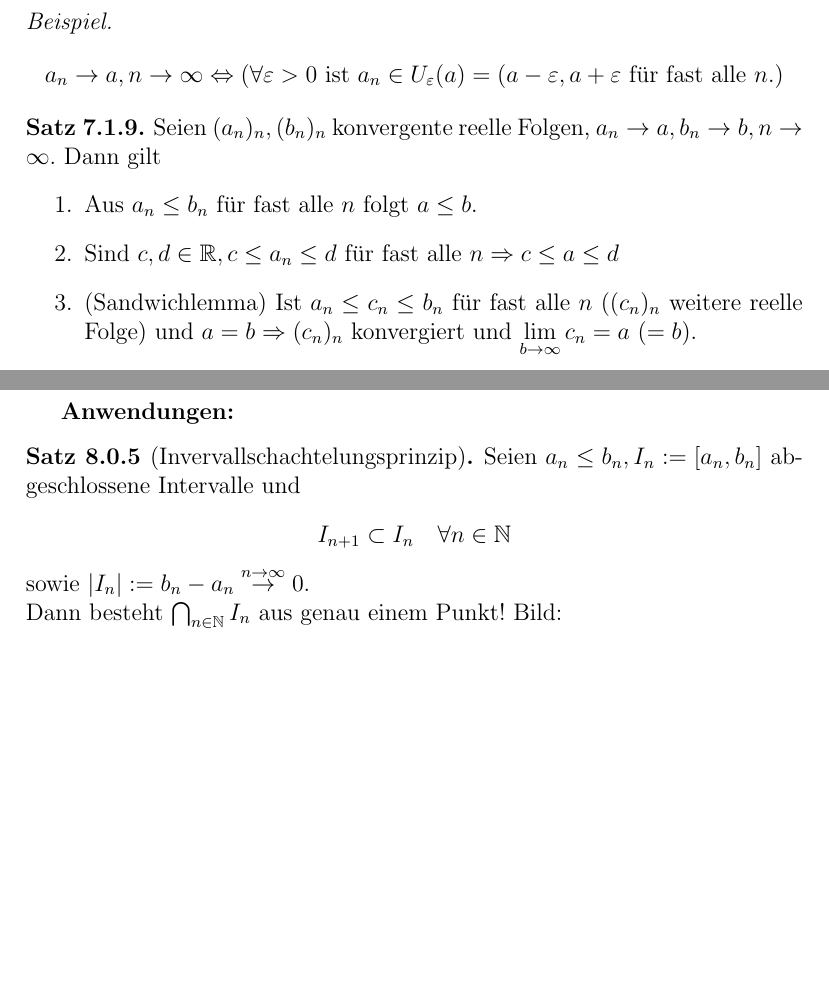
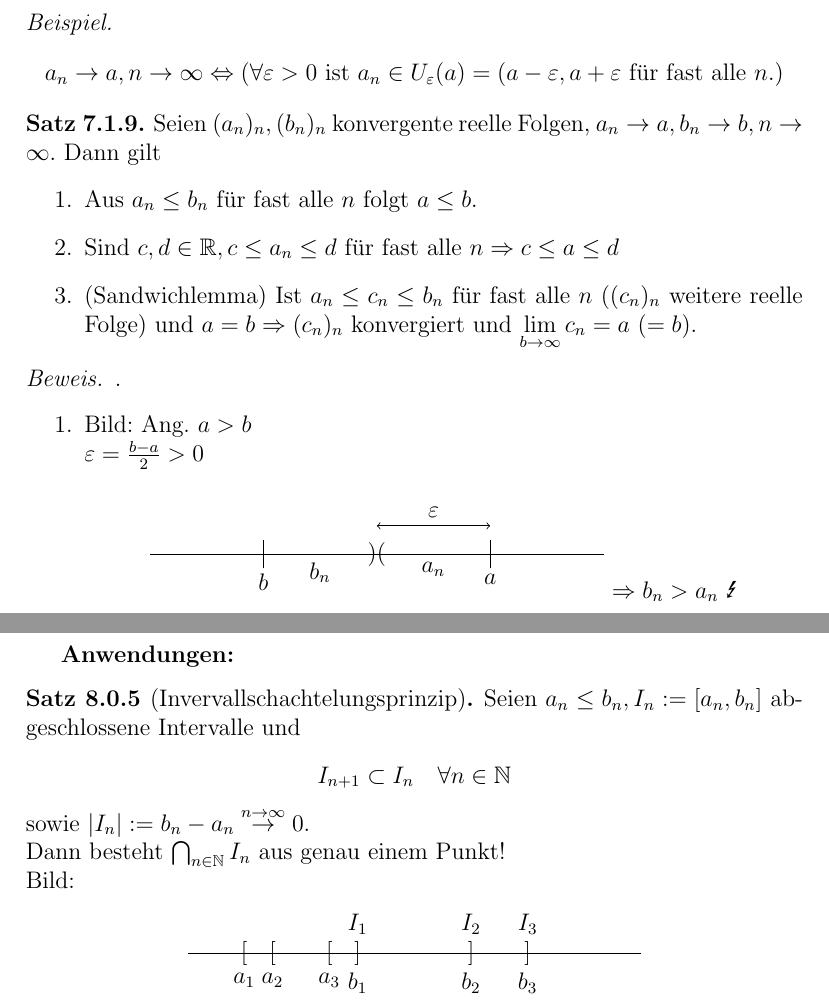
Before and after one commit to pavelzw/Analysis-I-Skript, a LaTeX document (ana1.tex): two parts of pages 47 and 53 of 63 before the commit and two parts of pages 47 and 53 of 64 after it, joined at a grey line, cut so that both start at the same text, the shorter picture padded with empty space. Compiled offline with pdfLaTeX.

Commit message:
Added Pictures

```diff
--- a/ana1.tex
+++ b/ana1.tex
@@ -1604,3 +1628,20 @@ reelle Folgen \(f = (f_n)_n, g = (g_n)_n  \)\\
 			\item (Sandwichlemma) Ist \(a_n \leq c_n \leq b_n \) für fast alle \(n\) (\((c_n)_n\) weitere reelle Folge) und \(a=b \Rightarrow (c_n)_n\) konvergiert und \( \lim\limits_{b\rightarrow\infty}c_n = a\) (\(=b\)).
 	\end{enumerate}
 \end{satz}
+\begin{bew}. %SCHLECHT FORMATIERT
+	\begin{enumerate}
+		\item Bild: Ang. \(a>b\)\\
+		\( \varepsilon = \frac{b-a}{2} >0 \)
+		\begin{center}
+		\begin{tikzpicture}[scale=2]
+			\draw (0,0) -- (4,0);
+			\draw (1,-1/8) -- (1,1/8);
+			\draw (1,0) node[below=2mm] {\(b\)};
+			\draw (3,-1/8) -- (3,1/8);
+			\draw (3,0) node[below=2mm] {\(a\)};
+			\draw (2,0) node {\()(\)} (1.5,0) node[below] {\(b_n\)} (2.5,0) node[below] {\(a_n\)};
+			\draw[<->] (2,1/4) -- (3,1/4);
+			\draw (2.5,1/4) node[above] {\(\varepsilon\)};
+		\end{tikzpicture}
+		\( \Rightarrow b_n > a_n \) \Lightning
+		\end{center}
@@ -1777,8 +1815,19 @@ Achtung! \(a_n < b_n \forall n, a_n \rightarrow a, b_n \rightarrow b \nRightarro
 \begin{satz}[Invervallschachtelungsprinzip]
 	Seien \( a_n\leq b_n, I_n := [a_n,b_n] \) abgeschlossene Intervalle und \[I_{n+1} \subset I_n \quad \forall n\in\N\]
 	sowie \( |I_n| := b_n - a_n \overset{n\rightarrow\infty}{\rightarrow} 0 \).\\
-	Dann besteht \(\bigcap_{n\in\N} I_n\) aus genau einem Punkt!
-	Bild: %%BILD DEF TELEGRAM
+	Dann besteht \(\bigcap_{n\in\N} I_n\) aus genau einem Punkt!\\
+	Bild:
+	\begin{center}
+		\begin{tikzpicture}
+			\draw (0,0) -- (8,0);
+			\draw (1,0) node {\([\)} node[below=2mm] {\(a_1\)};
+			\draw (1.5,0) node {\([\)} node[below=2mm] {\(a_2\)};
+			\draw (2.5,0) node {\([\)} node[below=2mm] {\(a_3\)};
+			\draw (3,0) node {\(]\)} node[below=2mm] {\(b_1\)} node[above=2mm] {\(I_1\)};
+			\draw (5,0) node {\(]\)} node[below=2mm] {\(b_2\)} node[above=2mm] {\(I_2\)};
+			\draw (6,0) node {\(]\)} node[below=2mm] {\(b_3\)} node[above=2mm] {\(I_3\)};
+		\end{tikzpicture}
+	\end{center}
 \end{satz}
 \begin{bew}
 	\begin{enumerate}
```
Also changed, not shown: ana1.tex (63 more changed lines).
